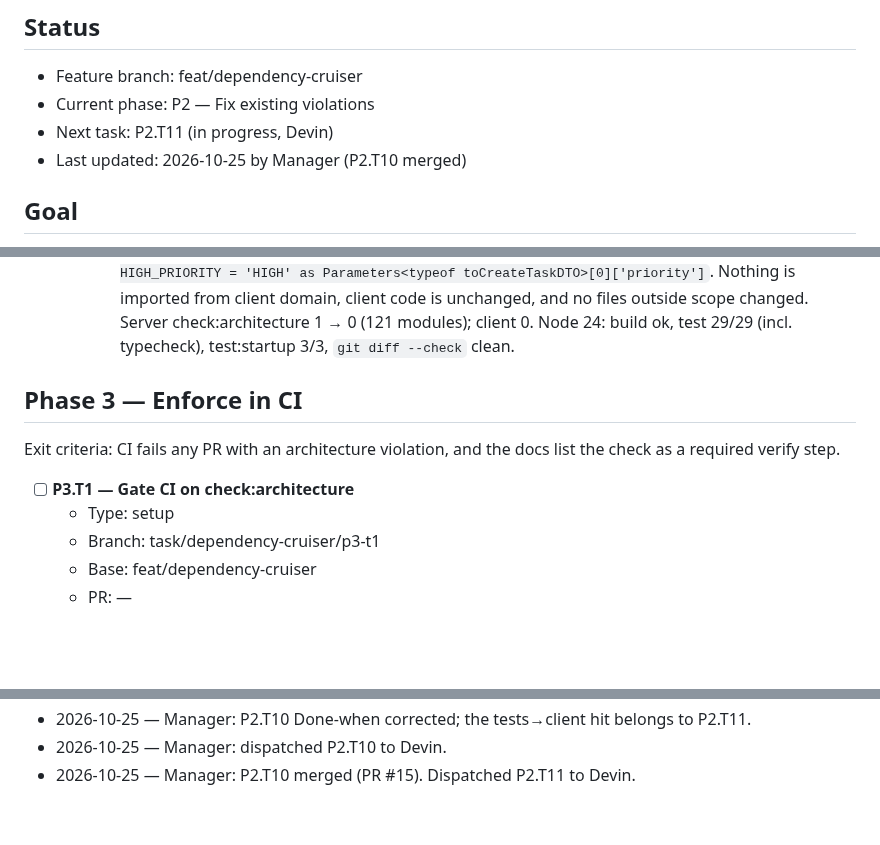
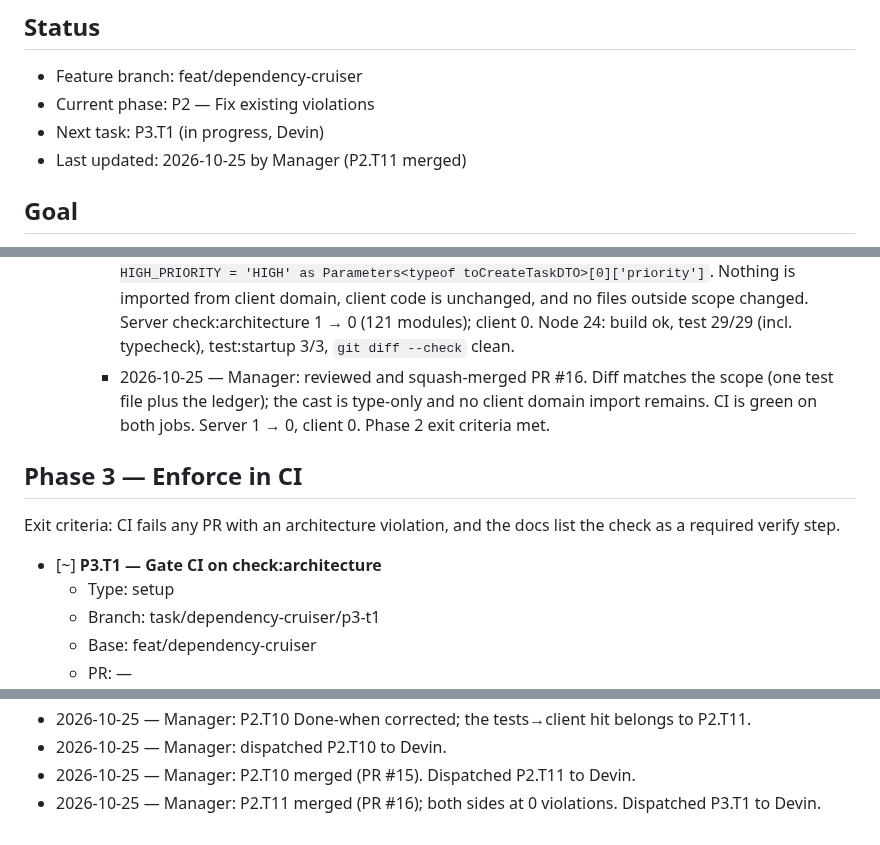
Before and after one commit to 1984Rakesh/SampleWebApp, a Markdown page: plans/dependency-cruiser.md, 3 parts joined by grey strips. Rendered like a GitHub page; blank space fills up the shorter version.

Commit message:
P2.T11: mark merged; P3.T1: mark in progress
Co-Authored-By: Claude Opus 5.5 <noreply@anthropic.com>
Claude-Session: https://claude.ai/code/session_015DNwdL82kAs6buQ52rp6Mb

```diff
--- a/plans/dependency-cruiser.md
+++ b/plans/dependency-cruiser.md
@@ -3,8 +3,8 @@
 ## Status
 - Feature branch: feat/dependency-cruiser
 - Current phase: P2 — Fix existing violations
-- Next task: P2.T11 (in progress, Devin)
-- Last updated: 2026-10-25 by Manager (P2.T10 merged)
+- Next task: P3.T1 (in progress, Devin)
+- Last updated: 2026-10-25 by Manager (P2.T11 merged)
 
 ## Goal
 Make the clean-architecture rules machine-enforced. Add dependency-cruiser to `client/` and `server/` with error-level rules for layer boundaries, vendor-library allowlists, barrel-only cross-folder imports and no-orphans. Fix every existing violation and gate all PRs on it in CI. Done means `npm run check:architecture` passes on both sides in CI, and the rule docs describe the tool instead of saying architecture tooling is deferred.
@@ -300,11 +300,12 @@ Exit criteria: `npm run check:architecture` reports 0 violations on both sides,
   - Depends on: P2.T10
   - Notes:
     - 2026-10-25 — Devin: removed the `TaskPriority`/`TaskStatus` import from `server/tests/client-contract.test.ts`. The assertions and the query/body values use `'TODO'`, `'COMPLETED'` and `'HIGH'`. The `toCreateTaskDTO` input uses a type-only cast built from the mapper: `const HIGH_PRIORITY = 'HIGH' as Parameters<typeof toCreateTaskDTO>[0]['priority']`. Nothing is imported from client domain, client code is unchanged, and no files outside scope changed. Server check:architecture 1 → 0 (121 modules); client 0. Node 24: build ok, test 29/29 (incl. typecheck), test:startup 3/3, `git diff --check` clean.
+    - 2026-10-25 — Manager: reviewed and squash-merged PR #16. Diff matches the scope (one test file plus the ledger); the cast is type-only and no client domain import remains. CI is green on both jobs. Server 1 → 0, client 0. Phase 2 exit criteria met.
 
 ## Phase 3 — Enforce in CI
 Exit criteria: CI fails any PR with an architecture violation, and the docs list the check as a required verify step.
 
-- [ ] **P3.T1 — Gate CI on check:architecture**
+- [~] **P3.T1 — Gate CI on check:architecture**
   - Type: setup
   - Branch: task/dependency-cruiser/p3-t1
   - Base: feat/dependency-cruiser
@@ -378,3 +379,4 @@ Exit criteria: CI fails any PR with an architecture violation, and the docs list
 - 2026-10-25 — Manager: P2.T10 Done-when corrected; the tests→client hit belongs to P2.T11.
 - 2026-10-25 — Manager: dispatched P2.T10 to Devin.
 - 2026-10-25 — Manager: P2.T10 merged (PR #15). Dispatched P2.T11 to Devin.
+- 2026-10-25 — Manager: P2.T11 merged (PR #16); both sides at 0 violations. Dispatched P3.T1 to Devin.
```
Also changed, not shown: other parts of plans/dependency-cruiser.md (+1 -1 lines).
